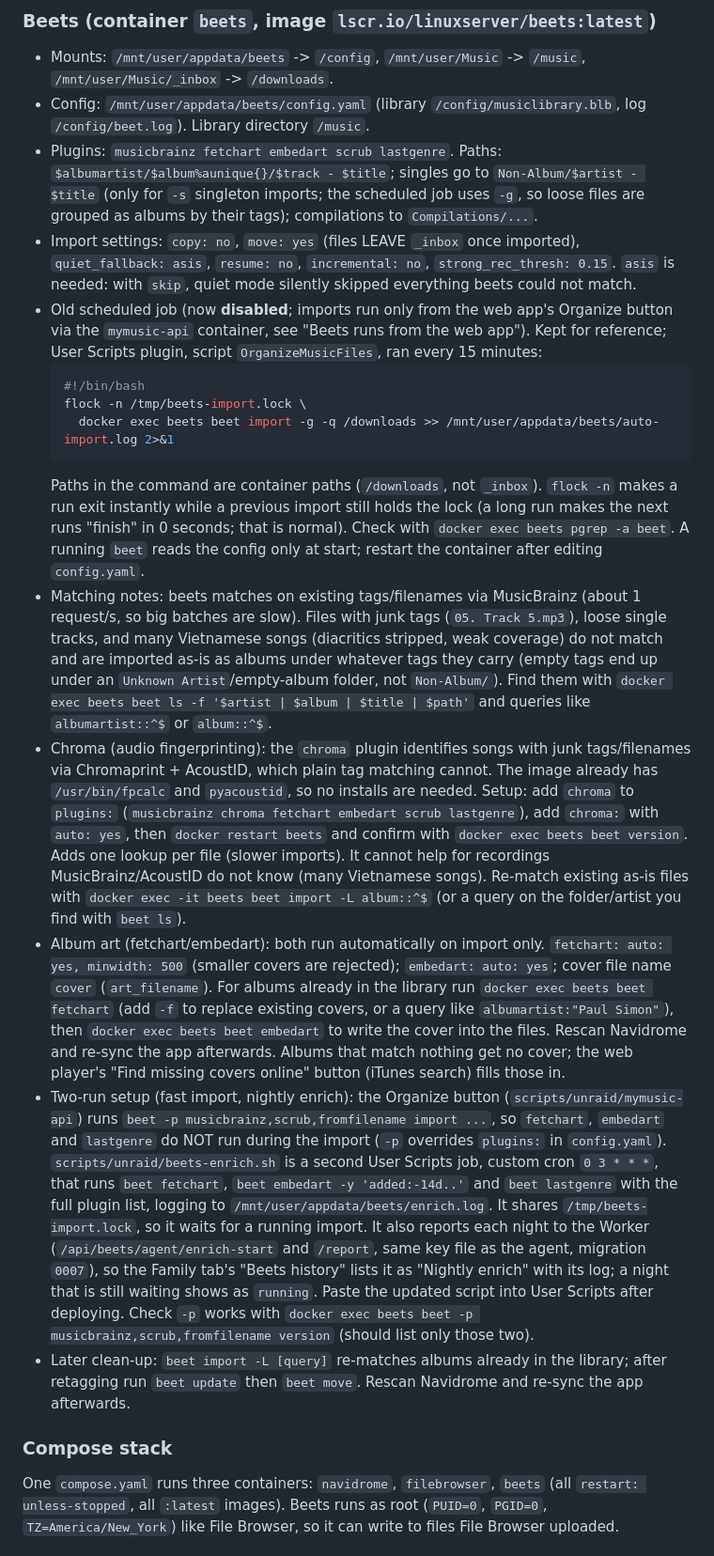
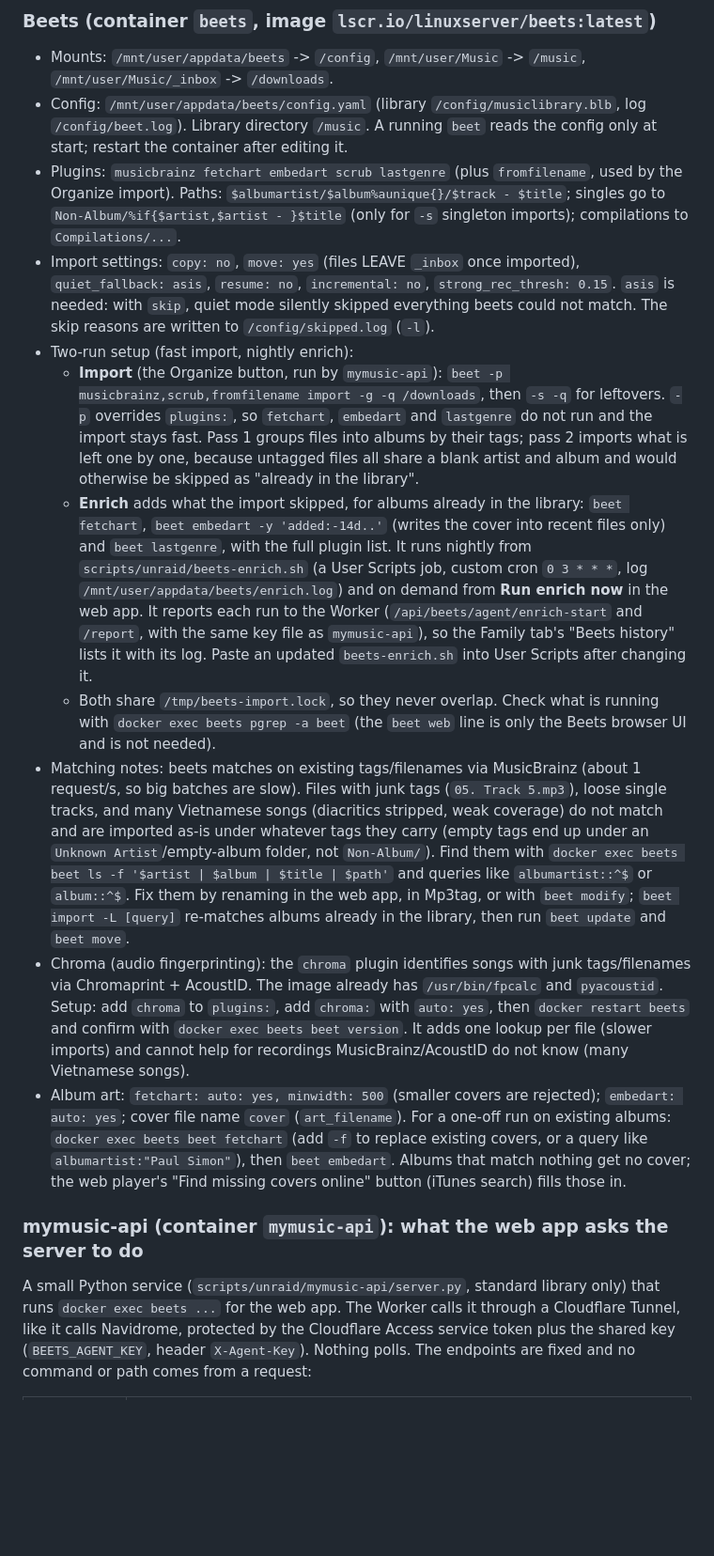
Before and after one commit to lyvuong/MyMusic, a Markdown page: README.md, the part around one of its changes. Shown at 94% size. Rendered like a GitHub page; blank space fills up the shorter version.

Commit message:
Update the README for the home server API, ratings and name editing [skip ci]
Co-Authored-By: Claude Sonnet 5.5 <noreply@anthropic.com>

````diff
--- a/README.md
+++ b/README.md
@@ -41,22 +67,17 @@ Flow: drop files in `/mnt/user/Music/_inbox` (File Browser) -> Beets organizes t
 
 ### Beets (container `beets`, image `lscr.io/linuxserver/beets:latest`)
 - Mounts: `/mnt/user/appdata/beets` -> `/config`, `/mnt/user/Music` -> `/music`, `/mnt/user/Music/_inbox` -> `/downloads`.
-- Config: `/mnt/user/appdata/beets/config.yaml` (library `/config/musiclibrary.blb`, log `/config/beet.log`). Library directory `/music`.
-- Plugins: `musicbrainz fetchart embedart scrub lastgenre`. Paths: `$albumartist/$album%aunique{}/$track - $title`; singles go to `Non-Album/$artist - $title` (only for `-s` singleton imports; the scheduled job uses `-g`, so loose files are grouped as albums by their tags); compilations to `Compilations/...`.
-- Import settings: `copy: no`, `move: yes` (files LEAVE `_inbox` once imported), `quiet_fallback: asis`, `resume: no`, `incremental: no`, `strong_rec_thresh: 0.15`. `asis` is needed: with `skip`, quiet mode silently skipped everything beets could not match.
-- Old scheduled job (now **disabled**; imports run only from the web app's Organize button via the `mymusic-api` container, see "Beets runs from the web app"). Kept for reference; User Scripts plugin, script `OrganizeMusicFiles`, ran every 15 minutes:
-  ```bash
-  #!/bin/bash
-  flock -n /tmp/beets-import.lock \
-    docker exec beets beet import -g -q /downloads >> /mnt/user/appdata/beets/auto-import.log 2>&1
-  ```
-  Paths in the command are container paths (`/downloads`, not `_inbox`). `flock -n` makes a run exit instantly while a previous import still holds the lock (a long run makes the next runs "finish" in 0 seconds; that is normal). Check with `docker exec beets pgrep -a beet`. A running `beet` reads the config only at start; restart the container after editing `config.yaml`.
-- Matching notes: beets matches on existing tags/filenames via MusicBrainz (about 1 request/s, so big batches are slow). Files with junk tags (`05. Track 5.mp3`), loose single tracks, and many Vietnamese songs (diacritics stripped, weak coverage) do not match and are imported as-is as albums under whatever tags they carry (empty tags end up under an `Unknown Artist`/empty-album folder, not `Non-Album/`). Find them with `docker exec beets beet ls -f '$artist | $album | $title | $path'` and queries like `albumartist::^$` or `album::^$`.
-- Chroma (audio fingerprinting): the `chroma` plugin identifies songs with junk tags/filenames via Chromaprint + AcoustID, which plain tag matching cannot. The image already has `/usr/bin/fpcalc` and `pyacoustid`, so no installs are needed. Setup: add `chroma` to `plugins:` (`musicbrainz chroma fetchart embedart scrub lastgenre`), add `chroma:` with `auto: yes`, then `docker restart beets` and confirm with `docker exec beets beet version`. Adds one lookup per file (slower imports). It cannot help for recordings MusicBrainz/AcoustID do not know (many Vietnamese songs). Re-match existing as-is files with `docker exec -it beets beet import -L album::^$` (or a query on the folder/artist you find with `beet ls`).
-- Album art (fetchart/embedart): both run automatically on import only. `fetchart: auto: yes, minwidth: 500` (smaller covers are rejected); `embedart: auto: yes`; cover file name `cover` (`art_filename`). For albums already in the library run `docker exec beets beet fetchart` (add `-f` to replace existing covers, or a query like `albumartist:"Paul Simon"`), then `docker exec beets beet embedart` to write the cover into the files. Rescan Navidrome and re-sync the app afterwards. Albums that match nothing get no cover; the web player's "Find missing covers online" button (iTunes search) fills those in.
-- Two-run setup (fast import, nightly enrich): the Organize button (`scripts/unraid/mymusic-api`) runs `beet -p musicbrainz,scrub,fromfilename import ...`, so `fetchart`, `embedart` and `lastgenre` do NOT run during the import (`-p` overrides `plugins:` in `config.yaml`). `scripts/unraid/beets-enrich.sh` is a second User Scripts job, custom cron `0 3 * * *`, that runs `beet fetchart`, `beet embedart -y 'added:-14d..'` and `beet lastgenre` with the full plugin list, logging to `/mnt/user/appdata/beets/enrich.log`. It shares `/tmp/beets-import.lock`, so it waits for a running import. It also reports each night to the Worker (`/api/beets/agent/enrich-start` and `/report`, same key file as the agent, migration `0007`), so the Family tab's "Beets history" lists it as "Nightly enrich" with its log; a night that is still waiting shows as `running`. Paste the updated script into User Scripts after deploying. Check `-p` works with `docker exec beets beet -p musicbrainz,scrub,fromfilename version` (should list only those two).
-- Later clean-up: `beet import -L [query]` re-matches albums already in the library; after retagging run `beet update` then `beet move`. Rescan Navidrome and re-sync the app afterwards.
+- Config: `/mnt/user/appdata/beets/config.yaml` (library `/config/musiclibrary.blb`, log `/config/beet.log`). Library directory `/music`. A running `beet` reads the config only at start; restart the container after editing it.
+- Plugins: `musicbrainz fetchart embedart scrub lastgenre` (plus `fromfilename`, used by the Organize import). Paths: `$albumartist/$album%aunique{}/$track - $title`; singles go to `Non-Album/%if{$artist,$artist - }$title` (only for `-s` singleton imports); compilations to `Compilations/...`.
+- Import settings: `copy: no`, `move: yes` (files LEAVE `_inbox` once imported), `quiet_fallback: asis`, `resume: no`, `incremental: no`, `strong_rec_thresh: 0.15`. `asis` is needed: with `skip`, quiet mode silently skipped everything beets could not match. The skip reasons are written to `/config/skipped.log` (`-l`).
+- Two-run setup (fast import, nightly enrich):
+  - **Import** (the Organize button, run by `mymusic-api`): `beet -p musicbrainz,scrub,fromfilename import -g -q /downloads`, then `-s -q` for leftovers. `-p` overrides `plugins:`, so `fetchart`, `embedart` and `lastgenre` do not run and the import stays fast. Pass 1 groups files into albums by their tags; pass 2 imports what is left one by one, because untagged files all share a blank artist and album and would otherwise be skipped as "already in the library".
+  - **Enrich** adds what the import skipped, for albums already in the library: `beet fetchart`, `beet embedart -y 'added:-14d..'` (writes the cover into recent files only) and `beet lastgenre`, with the full plugin list. It runs nightly from `scripts/unraid/beets-enrich.sh` (a User Scripts job, custom cron `0 3 * * *`, log `/mnt/user/appdata/beets/enrich.log`) and on demand from **Run enrich now** in the web app. It reports each run to the Worker (`/api/beets/agent/enrich-start` and `/report`, with the same key file as `mymusic-api`), so the Family tab's "Beets history" lists it with its log. Paste an updated `beets-enrich.sh` into User Scripts after changing it.
+  - Both share `/tmp/beets-import.lock`, so they never overlap. Check what is running with `docker exec beets pgrep -a beet` (the `beet web` line is only the Beets browser UI and is not needed).
+- Matching notes: beets matches on existing tags/filenames via MusicBrainz (about 1 request/s, so big batches are slow). Files with junk tags (`05. Track 5.mp3`), loose single tracks, and many Vietnamese songs (diacritics stripped, weak coverage) do not match and are imported as-is under whatever tags they carry (empty tags end up under an `Unknown Artist`/empty-album folder, not `Non-Album/`). Find them with `docker exec beets beet ls -f '$artist | $album | $title | $path'` and queries like `albumartist::^$` or `album::^$`. Fix them by renaming in the web app, in Mp3tag, or with `beet modify`; `beet import -L [query]` re-matches albums already in the library, then run `beet update` and `beet move`.
+- Chroma (audio fingerprinting): the `chroma` plugin identifies songs with junk tags/filenames via Chromaprint + AcoustID. The image already has `/usr/bin/fpcalc` and `pyacoustid`. Setup: add `chroma` to `plugins:`, add `chroma:` with `auto: yes`, then `docker restart beets` and confirm with `docker exec beets beet version`. It adds one lookup per file (slower imports) and cannot help for recordings MusicBrainz/AcoustID do not know (many Vietnamese songs).
+- Album art: `fetchart: auto: yes, minwidth: 500` (smaller covers are rejected); `embedart: auto: yes`; cover file name `cover` (`art_filename`). For a one-off run on existing albums: `docker exec beets beet fetchart` (add `-f` to replace existing covers, or a query like `albumartist:"Paul Simon"`), then `beet embedart`. Albums that match nothing get no cover; the web player's "Find missing covers online" button (iTunes search) fills those in.
 
-### Compose stack
-One `compose.yaml` runs three containers: `navidrome`, `filebrowser`, `beets` (all `restart: unless-stopped`, all `:latest` images). Beets runs as root (`PUID=0`, `PGID=0`, `TZ=America/New_York`) like File Browser, so it can write to files File Browser uploaded.
+### mymusic-api (container `mymusic-api`): what the web app asks the server to do
+A small Python service (`scripts/unraid/mymusic-api/server.py`, standard library only) that runs `docker exec beets ...` for the web app. The Worker calls it through a Cloudflare Tunnel, like it calls Navidrome, protected by the Cloudflare Access service token plus the shared key (`BEETS_AGENT_KEY`, header `X-Agent-Key`). Nothing polls. The endpoints are fixed and no command or path comes from a request:
 
````
Also changed, not shown: other parts of README.md (+99 -67 lines).
